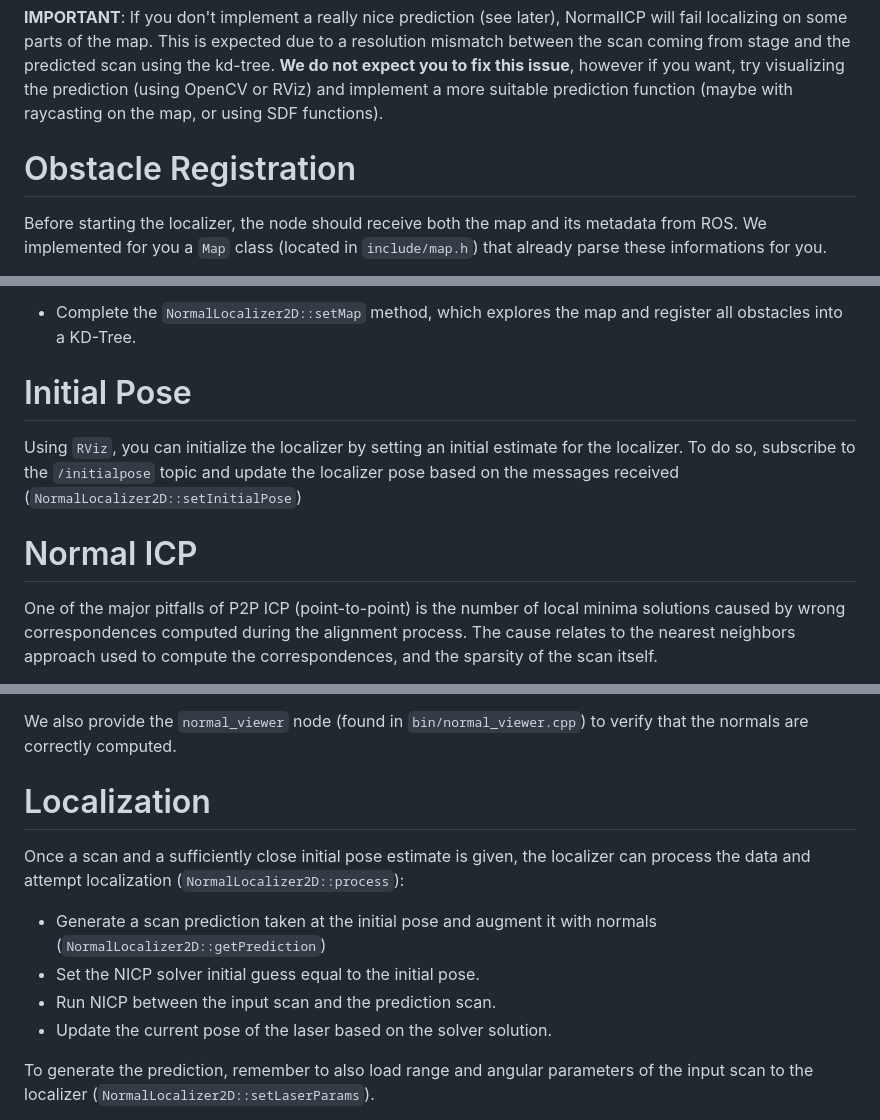
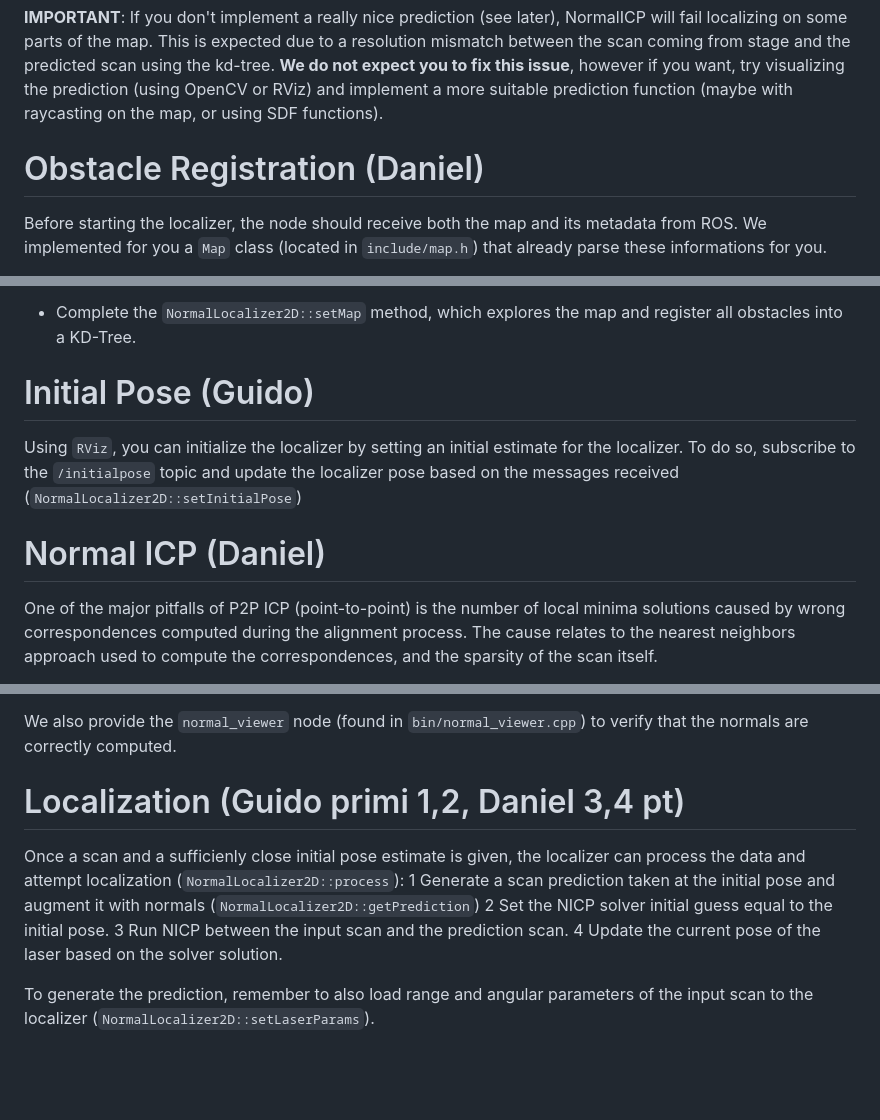
Before and after one commit to FERROX98/robot_programming_icp, a Markdown page: exercise/README.md, 3 parts joined by grey strips. Drawn GitHub-style; blank space fills up the shorter version.

Commit message:
info divisione progetto

```diff
--- a/exercise/README.md
+++ b/exercise/README.md
@@ -19,7 +19,7 @@ Your task is to complete the `NormalLocalizer2D` class (located in `include/norm
 
 **IMPORTANT**: If you don't implement a really nice prediction (see later), NormalICP will fail localizing on some parts of the map. This is expected due to a resolution mismatch between the scan coming from stage and the predicted scan using the kd-tree. __We do not expect you to fix this issue__, however if you want, try visualizing the prediction (using OpenCV or RViz) and implement a more suitable prediction function (maybe with raycasting on the map, or using SDF functions).
 
-# Obstacle Registration
+# Obstacle Registration (Daniel)
 Before starting the localizer, the node should receive both the map and its metadata from ROS. We implemented for you a `Map` class (located in `include/map.h`) that already parse these informations for you.
 
 It provides informations regarding the size (rows and columns) of the map and easy accessors.
@@ -35,10 +35,10 @@ These values are enumerated as a `CellType` (located in `include/map.h`).
 
 - Complete the `NormalLocalizer2D::setMap` method, which explores the map and register all obstacles into a KD-Tree.
 
-# Initial Pose
+# Initial Pose (Guido)
 Using `RViz`, you can initialize the localizer by setting an initial estimate for the localizer. To do so, subscribe to the `/initialpose` topic and update the localizer pose based on the messages received (`NormalLocalizer2D::setInitialPose`)
 
-# Normal ICP
+# Normal ICP (Daniel)
 One of the major pitfalls of P2P ICP (point-to-point) is the number of local minima solutions caused by wrong correspondences computed during the alignment process. The cause relates to the nearest neighbors approach used to compute the correspondences, and the sparsity of the scan itself.
 
 Integrating surface information during the alignment process, allows the moving cloud to "slide" along planar surfaces thus removing most of the local minima constrained solutions.
@@ -88,12 +88,12 @@ You can use the `computeMeanAndCovariance` (found in `include/icp/eigen_covarian
 We also provide the `normal_viewer` node (found in `bin/normal_viewer.cpp`) to verify that the normals are correctly computed.
 
 
-# Localization
-Once a scan and a sufficiently close initial pose estimate is given, the localizer can process the data and attempt localization (`NormalLocalizer2D::process`):
-- Generate a scan prediction taken at the initial pose and augment it with normals (`NormalLocalizer2D::getPrediction`)
-- Set the NICP solver initial guess equal to the initial pose.
-- Run NICP between the input scan and the prediction scan.
-- Update the current pose of the laser based on the solver solution.
+# Localization (Guido primi 1,2, Daniel 3,4 pt)
+Once a scan and a sufficienly close initial pose estimate is given, the localizer can process the data and attempt localization (`NormalLocalizer2D::process`):
+1 Generate a scan prediction taken at the initial pose and augment it with normals (`NormalLocalizer2D::getPrediction`)
+2 Set the NICP solver initial guess equal to the initial pose.
+3 Run NICP between the input scan and the prediction scan.
+4 Update the current pose of the laser based on the solver solution.
 
 To generate the prediction, remember to also load range and angular parameters of the input scan to the localizer (`NormalLocalizer2D::setLaserParams`).
 
```
Also changed, not shown: other parts of exercise/README.md (+1 -1 lines).
